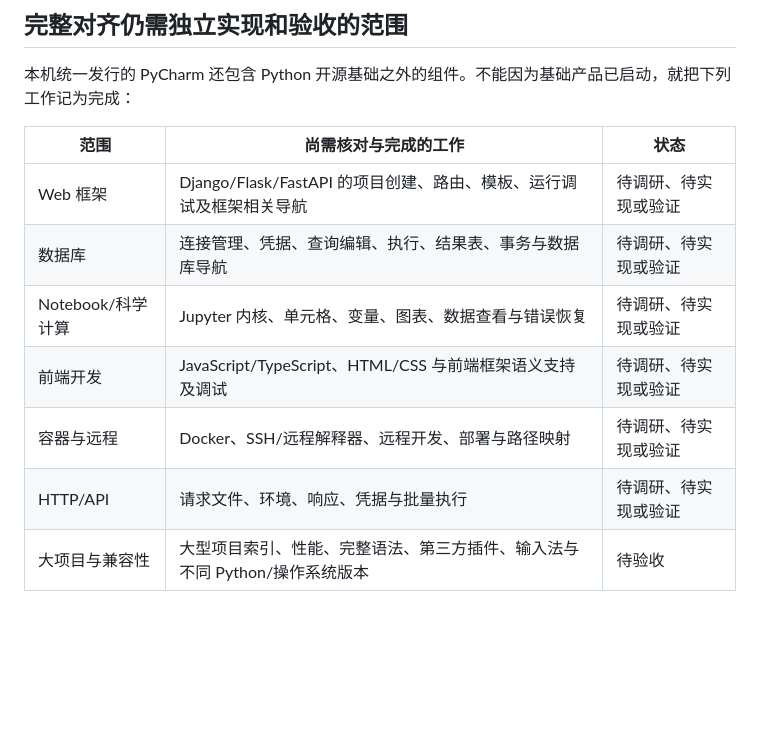
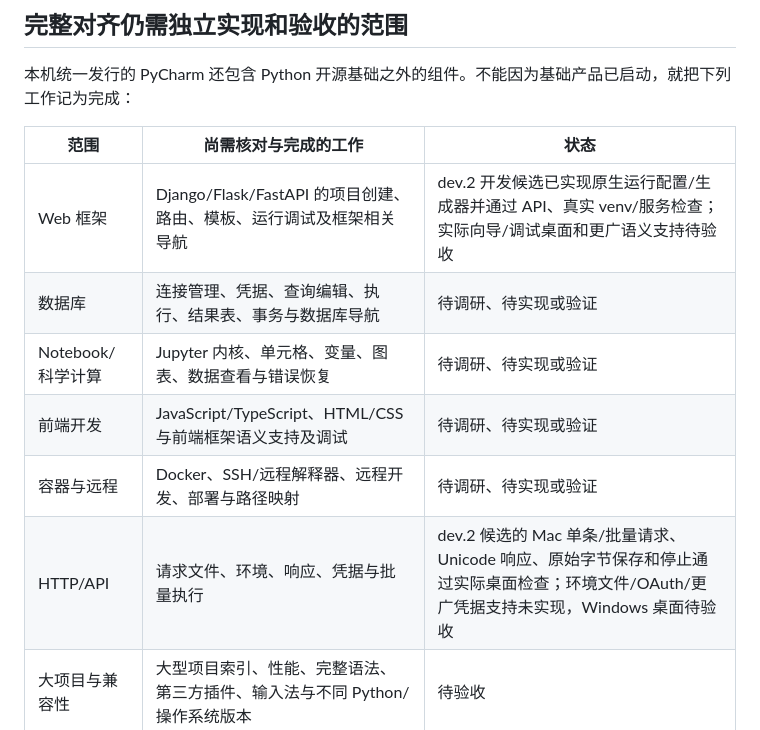
Before and after one commit to shubolab/openpycharm, a Markdown page: docs/acceptance.md, the part around the change. Drawn GitHub-style; blank space fills up the shorter version.

Commit message:
Record native HTTP desktop checkpoint and current development build command [skip ci]

```diff
--- a/docs/acceptance.md
+++ b/docs/acceptance.md
@@ -35,12 +35,12 @@
 
 | 范围 | 尚需核对与完成的工作 | 状态 |
 | --- | --- | --- |
-| Web 框架 | Django/Flask/FastAPI 的项目创建、路由、模板、运行调试及框架相关导航 | 待调研、待实现或验证 |
+| Web 框架 | Django/Flask/FastAPI 的项目创建、路由、模板、运行调试及框架相关导航 | dev.2 开发候选已实现原生运行配置/生成器并通过 API、真实 venv/服务检查；实际向导/调试桌面和更广语义支持待验收 |
 | 数据库 | 连接管理、凭据、查询编辑、执行、结果表、事务与数据库导航 | 待调研、待实现或验证 |
 | Notebook/科学计算 | Jupyter 内核、单元格、变量、图表、数据查看与错误恢复 | 待调研、待实现或验证 |
 | 前端开发 | JavaScript/TypeScript、HTML/CSS 与前端框架语义支持及调试 | 待调研、待实现或验证 |
 | 容器与远程 | Docker、SSH/远程解释器、远程开发、部署与路径映射 | 待调研、待实现或验证 |
-| HTTP/API | 请求文件、环境、响应、凭据与批量执行 | 待调研、待实现或验证 |
+| HTTP/API | 请求文件、环境、响应、凭据与批量执行 | dev.2 候选的 Mac 单条/批量请求、Unicode 响应、原始字节保存和停止通过实际桌面检查；环境文件/OAuth/更广凭据支持未实现，Windows 桌面待验收 |
 | 大项目与兼容性 | 大型项目索引、性能、完整语法、第三方插件、输入法与不同 Python/操作系统版本 | 待验收 |
 
 ## 记录要求
```
Also changed, not shown: README.md (+1 -1 lines), README.zh-CN.md (+1 -1 lines), docs/demo/next/http-batch-echo.jpg (added), docs/demo/next/http-health.jpg (added), 2 other files.
